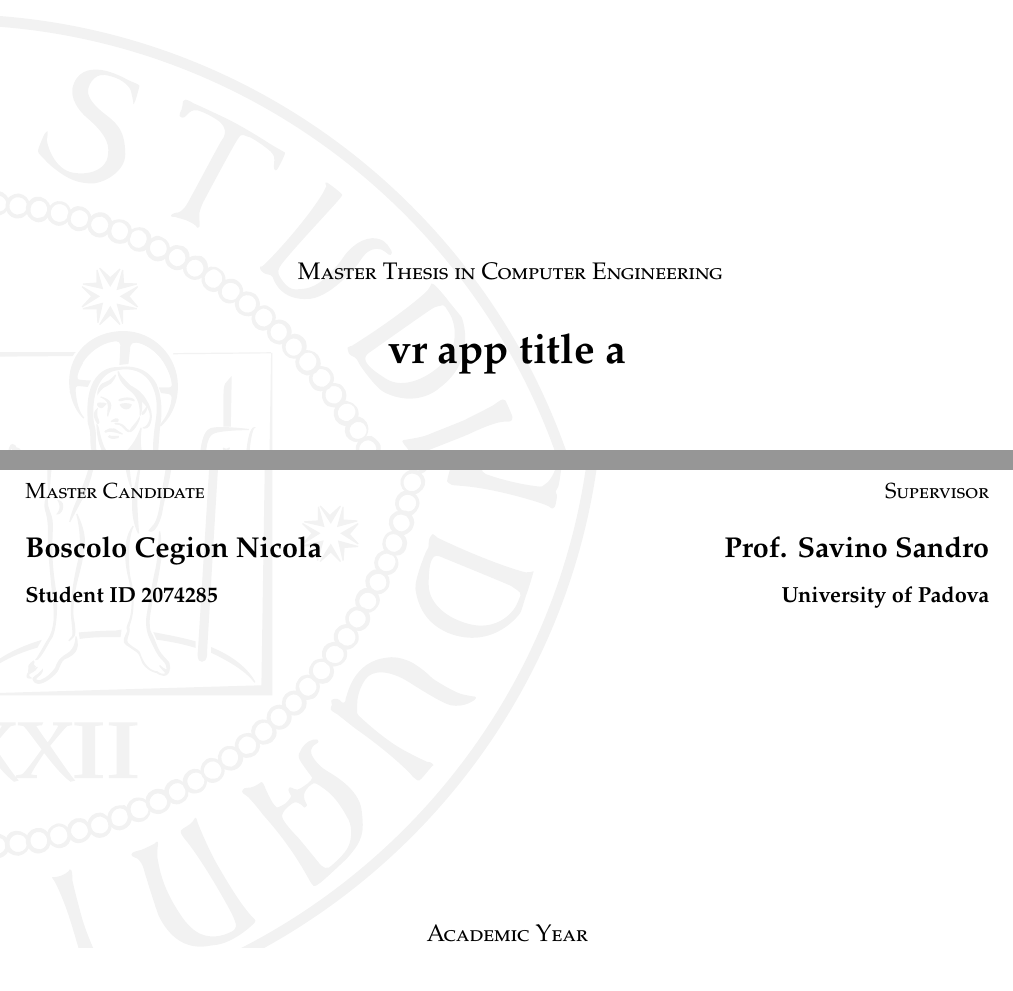
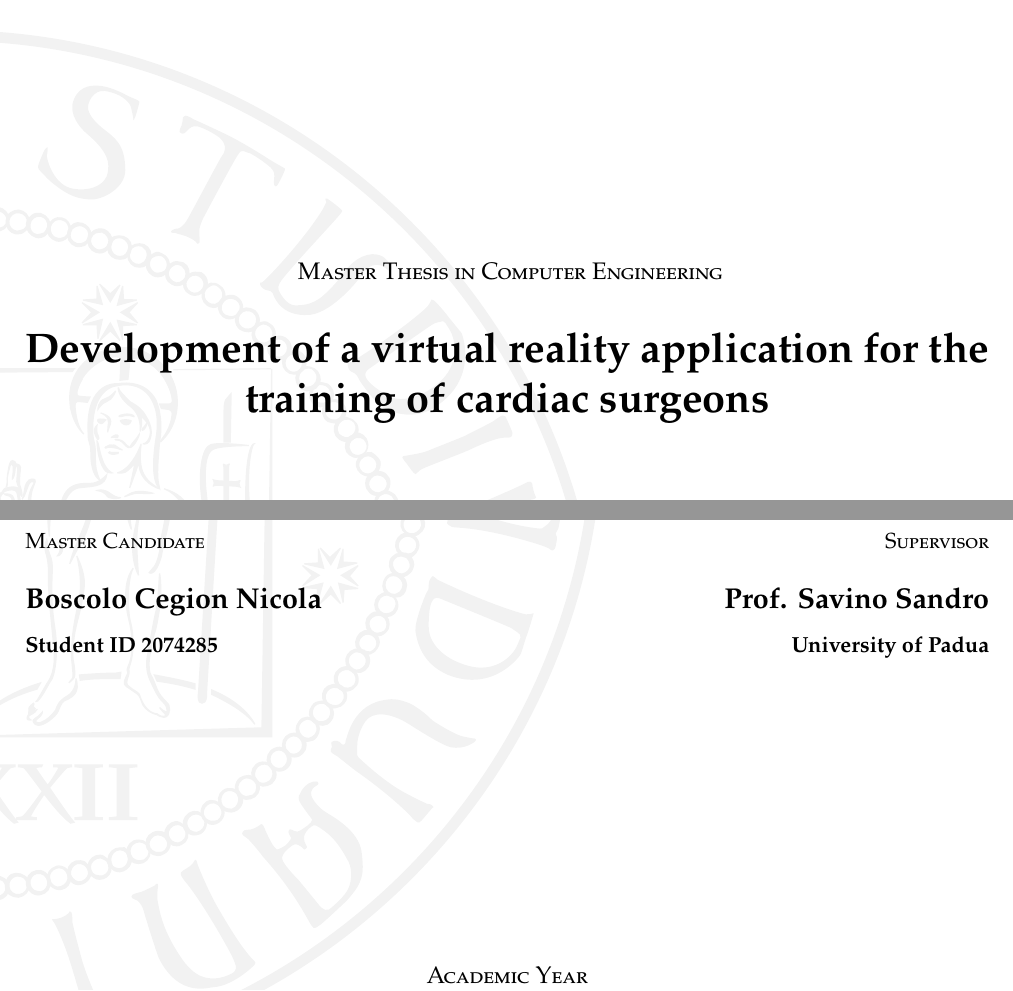
Before and after one commit to nicolaboscolocegion/TesiMagistrale, a LaTeX thesis (main.tex): two parts of page 1 of 33, joined at a grey line, cut so that both start at the same text. Compiled offline with pdfLaTeX; a LaTeX package or settings file that is missing is left out.

```diff
--- a/main.tex
+++ b/main.tex
@@ -3,21 +3,21 @@
 % Load Thesis Class
 \documentclass{DEIThesis}
 
-\title{vr app title a}
+\title{Development of a virtual reality application for the training of cardiac surgeons}
 
 \author{Boscolo Cegion Nicola}
 \studentId{2074285}
 
 % Advisor
 \advisor{Prof. Savino Sandro}
+\graphicspath{ {./res/} }
 
-
-\university{University of Padova}
+\university{University of Padua}
 \mastername{Computer Engineering}
 \academicYear{2023/2024}
 
 \begin{filecontents*}[overwrite]{\jobname.xmpdata}
-    \Title{a vr app for medics}
+    \Title{Development of a virtual reality application for the training of cardiac surgeons}
     \Author{Boscolo Cegion Nicola}
     \Language{en-EN}
     \Keywords{Computer Engineering\sep LaTeX}
```
Also changed, not shown: main.tex (2 more changed lines).
